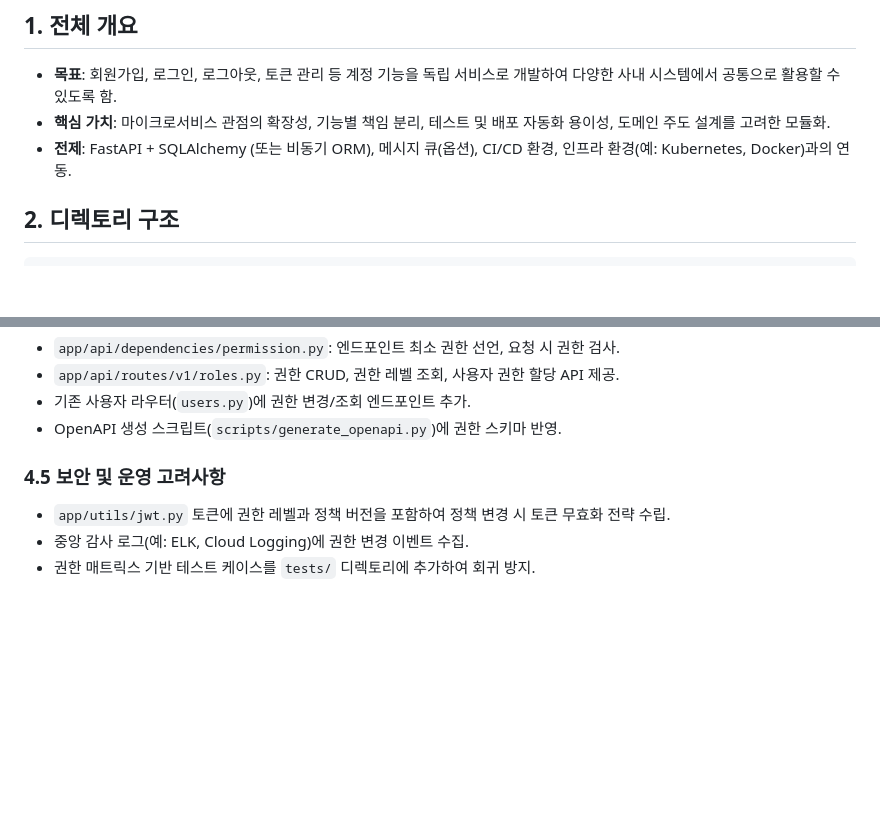
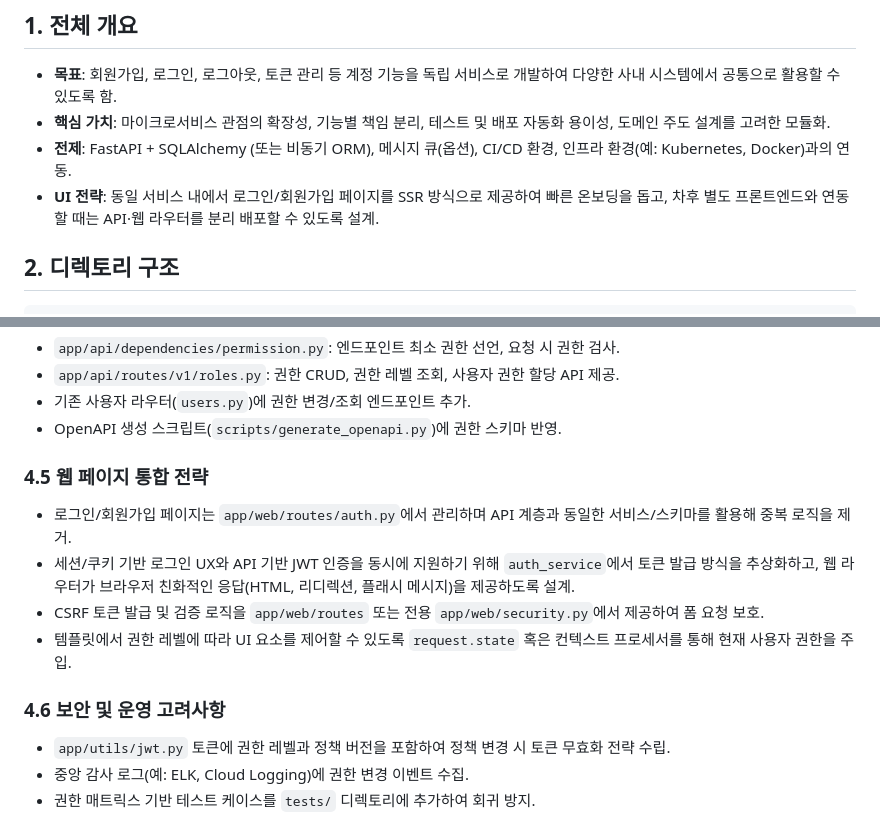
Before and after one commit to G-bak/Auth, a Markdown page: docs/backend_directory_structure.md, 2 parts joined by grey strips. Rendered like a GitHub page; blank space fills up the shorter version.

````diff
--- a/docs/backend_directory_structure.md
+++ b/docs/backend_directory_structure.md
@@ -4,6 +4,7 @@
 - **목표**: 회원가입, 로그인, 로그아웃, 토큰 관리 등 계정 기능을 독립 서비스로 개발하여 다양한 사내 시스템에서 공통으로 활용할 수 있도록 함.
 - **핵심 가치**: 마이크로서비스 관점의 확장성, 기능별 책임 분리, 테스트 및 배포 자동화 용이성, 도메인 주도 설계를 고려한 모듈화.
 - **전제**: FastAPI + SQLAlchemy (또는 비동기 ORM), 메시지 큐(옵션), CI/CD 환경, 인프라 환경(예: Kubernetes, Docker)과의 연동.
+- **UI 전략**: 동일 서비스 내에서 로그인/회원가입 페이지를 SSR 방식으로 제공하여 빠른 온보딩을 돕고, 차후 별도 프론트엔드와 연동할 때는 API·웹 라우터를 분리 배포할 수 있도록 설계.
 
 ## 2. 디렉토리 구조
 ```
@@ -157,7 +185,13 @@ AuthService/
 - 기존 사용자 라우터(`users.py`)에 권한 변경/조회 엔드포인트 추가.
 - OpenAPI 생성 스크립트(`scripts/generate_openapi.py`)에 권한 스키마 반영.
 
-### 4.5 보안 및 운영 고려사항
+### 4.5 웹 페이지 통합 전략
+- 로그인/회원가입 페이지는 `app/web/routes/auth.py`에서 관리하며 API 계층과 동일한 서비스/스키마를 활용해 중복 로직을 제거.
+- 세션/쿠키 기반 로그인 UX와 API 기반 JWT 인증을 동시에 지원하기 위해 `auth_service`에서 토큰 발급 방식을 추상화하고, 웹 라우터가 브라우저 친화적인 응답(HTML, 리디렉션, 플래시 메시지)을 제공하도록 설계.
+- CSRF 토큰 발급 및 검증 로직을 `app/web/routes` 또는 전용 `app/web/security.py`에서 제공하여 폼 요청 보호.
+- 템플릿에서 권한 레벨에 따라 UI 요소를 제어할 수 있도록 `request.state` 혹은 컨텍스트 프로세서를 통해 현재 사용자 권한을 주입.
+
+### 4.6 보안 및 운영 고려사항
 - `app/utils/jwt.py` 토큰에 권한 레벨과 정책 버전을 포함하여 정책 변경 시 토큰 무효화 전략 수립.
 - 중앙 감사 로그(예: ELK, Cloud Logging)에 권한 변경 이벤트 수집.
 - 권한 매트릭스 기반 테스트 케이스를 `tests/` 디렉토리에 추가하여 회귀 방지.
````
Also changed, not shown: other parts of docs/backend_directory_structure.md (+31 -4 lines).
